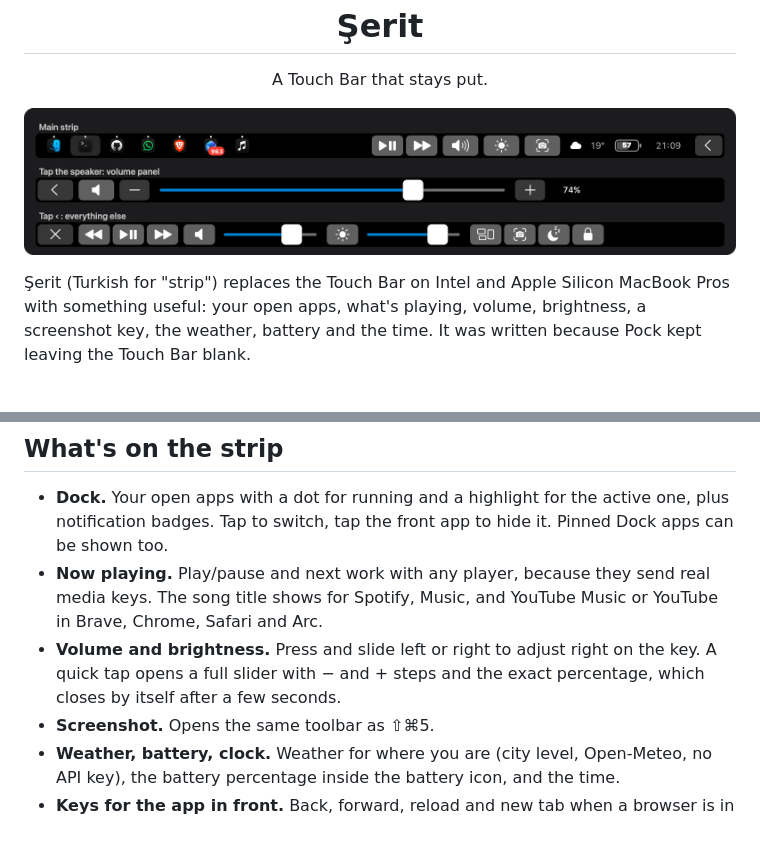
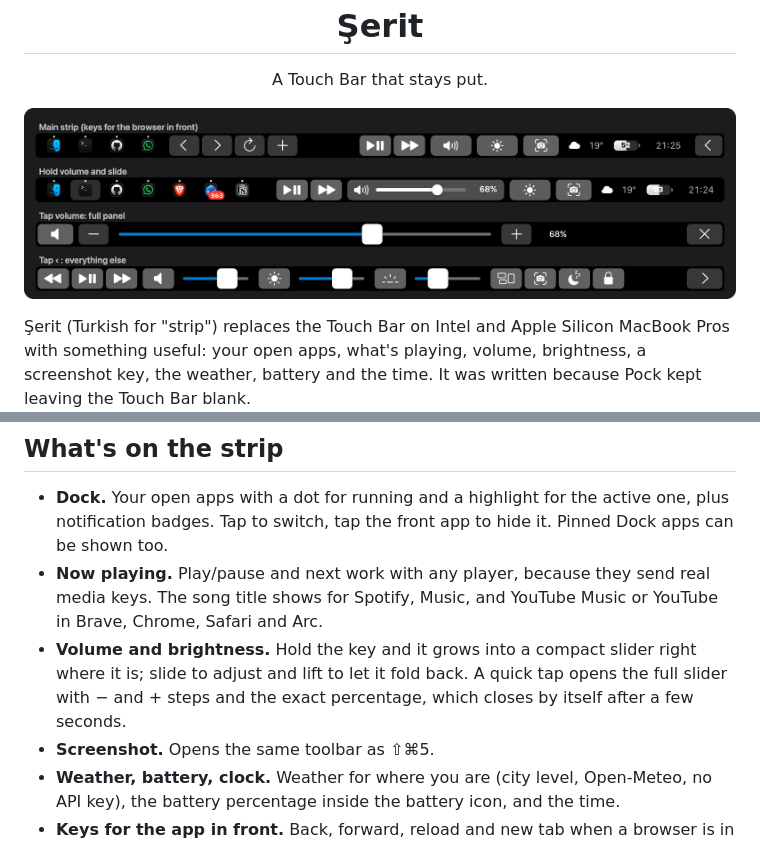
Before and after one commit to AlparslanSemiz/Serit, a Markdown page: README.md, 2 parts joined by grey strips. GitHub-like rendering; pictures changed too: assets/touchbar.png; blank space fills up the shorter version.

Commit message:
Compact slider on hold, close keys on the right, nicer battery, smoother transitions (#3)

```diff
--- a/README.md
+++ b/README.md
@@ -19,7 +19,7 @@ The script builds Şerit on your Mac (it needs Apple's Command Line Tools), inst
 
 - **Dock.** Your open apps with a dot for running and a highlight for the active one, plus notification badges. Tap to switch, tap the front app to hide it. Pinned Dock apps can be shown too.
 - **Now playing.** Play/pause and next work with any player, because they send real media keys. The song title shows for Spotify, Music, and YouTube Music or YouTube in Brave, Chrome, Safari and Arc.
-- **Volume and brightness.** Press and slide left or right to adjust right on the key. A quick tap opens a full slider with − and + steps and the exact percentage, which closes by itself after a few seconds.
+- **Volume and brightness.** Hold the key and it grows into a compact slider right where it is; slide to adjust and lift to let it fold back. A quick tap opens the full slider with − and + steps and the exact percentage, which closes by itself after a few seconds.
 - **Screenshot.** Opens the same toolbar as ⇧⌘5.
 - **Weather, battery, clock.** Weather for where you are (city level, Open-Meteo, no API key), the battery percentage inside the battery icon, and the time.
 - **Keys for the app in front.** Back, forward, reload and new tab when a browser is in front. Run, stop, terminal and command palette in VS Code, Cursor and Windsurf.
```
Also changed, not shown: 5 other files.
